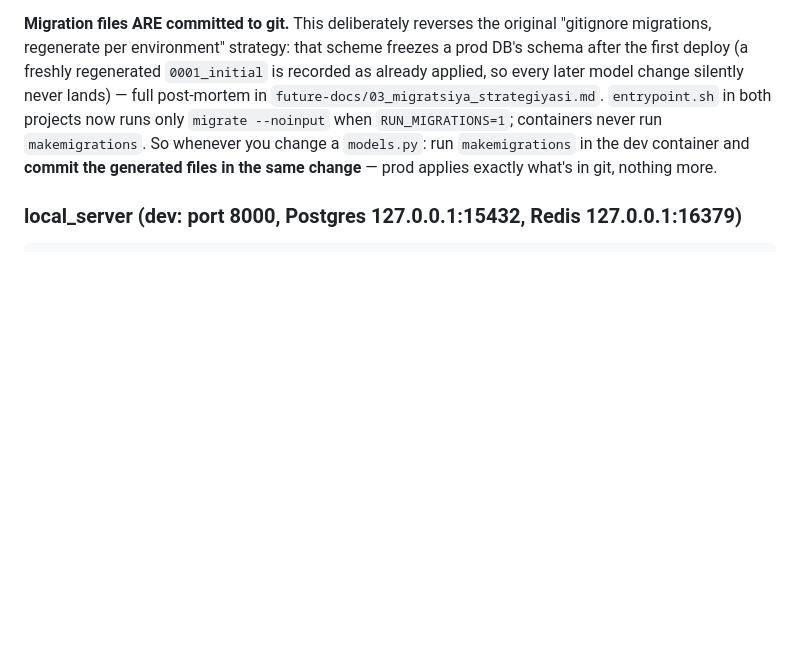
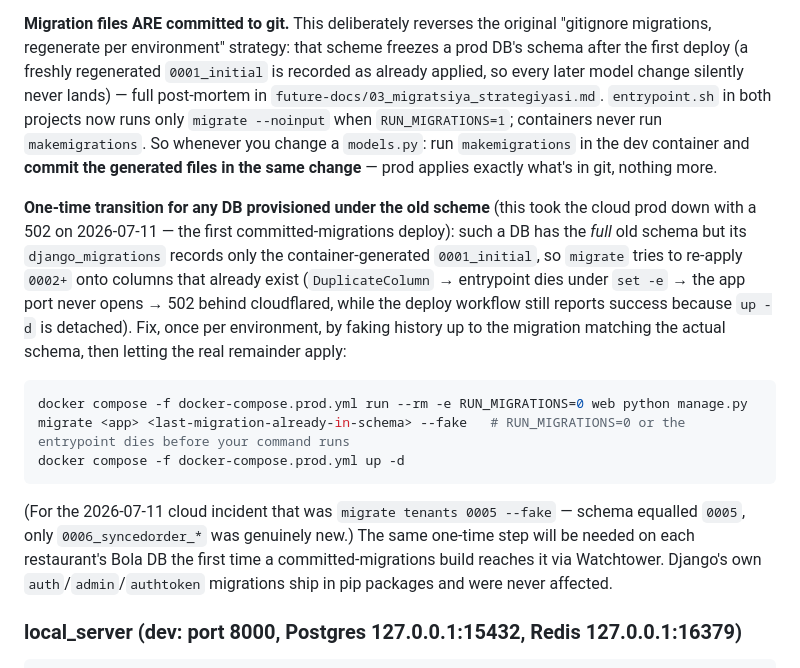
Before and after one commit to ismatovshaxriyor/pos_system, a Markdown page: CLAUDE.md, the part around the change. Rendered like a GitHub page; blank space fills up the shorter version.

Commit message:
docs: document one-time migration faking procedure for existing databases in CLAUDE.md

````diff
--- a/CLAUDE.md
+++ b/CLAUDE.md
@@ -22,6 +22,13 @@ The full design intent is documented in Uzbek under `docs/` — read the relevan
 Each server is developed and run independently via its own compose file. There is no root-level build/run command. Two compose files per project: `docker-compose.yml` (dev — `runserver`, source bind-mounted, ports open on `127.0.0.1`) and `docker-compose.prod.yml` (prod — registry image, Watchtower, no db/redis ports published, needs a real `.env`). The prod app server differs between the two: `cloud_server` runs plain `gunicorn config.wsgi:application`, while `local_server` runs `daphne config.asgi:application` instead (ASGI, needed to serve the `ws/events/` WebSocket channel — see Staff PIN + device auth below); its dev `runserver` is also ASGI-aware for the same reason, since `daphne` is first in `INSTALLED_APPS`.
 
 **Migration files ARE committed to git.** This deliberately reverses the original "gitignore migrations, regenerate per environment" strategy: that scheme freezes a prod DB's schema after the first deploy (a freshly regenerated `0001_initial` is recorded as already applied, so every later model change silently never lands) — full post-mortem in `future-docs/03_migratsiya_strategiyasi.md`. `entrypoint.sh` in both projects now runs only `migrate --noinput` when `RUN_MIGRATIONS=1`; containers never run `makemigrations`. So whenever you change a `models.py`: run `makemigrations` in the dev container and **commit the generated files in the same change** — prod applies exactly what's in git, nothing more.
+
+**One-time transition for any DB provisioned under the old scheme** (this took the cloud prod down with a 502 on 2026-07-11 — the first committed-migrations deploy): such a DB has the *full* old schema but its `django_migrations` records only the container-generated `0001_initial`, so `migrate` tries to re-apply `0002+` onto columns that already exist (`DuplicateColumn` → entrypoint dies under `set -e` → the app port never opens → 502 behind cloudflared, while the deploy workflow still reports success because `up -d` is detached). Fix, once per environment, by faking history up to the migration matching the actual schema, then letting the real remainder apply:
+```bash
+docker compose -f docker-compose.prod.yml run --rm -e RUN_MIGRATIONS=0 web python manage.py migrate <app> <last-migration-already-in-schema> --fake   # RUN_MIGRATIONS=0 or the entrypoint dies before your command runs
+docker compose -f docker-compose.prod.yml up -d
+```
+(For the 2026-07-11 cloud incident that was `migrate tenants 0005 --fake` — schema equalled `0005`, only `0006_syncedorder_*` was genuinely new.) The same one-time step will be needed on each restaurant's Bola DB the first time a committed-migrations build reaches it via Watchtower. Django's own `auth`/`admin`/`authtoken` migrations ship in pip packages and were never affected.
 
 ### local_server (dev: port 8000, Postgres 127.0.0.1:15432, Redis 127.0.0.1:16379)
 ```bash
````
